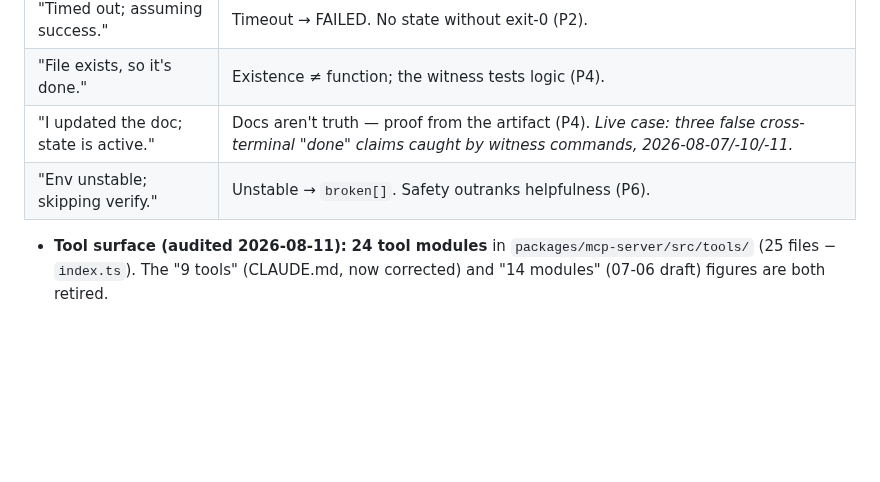
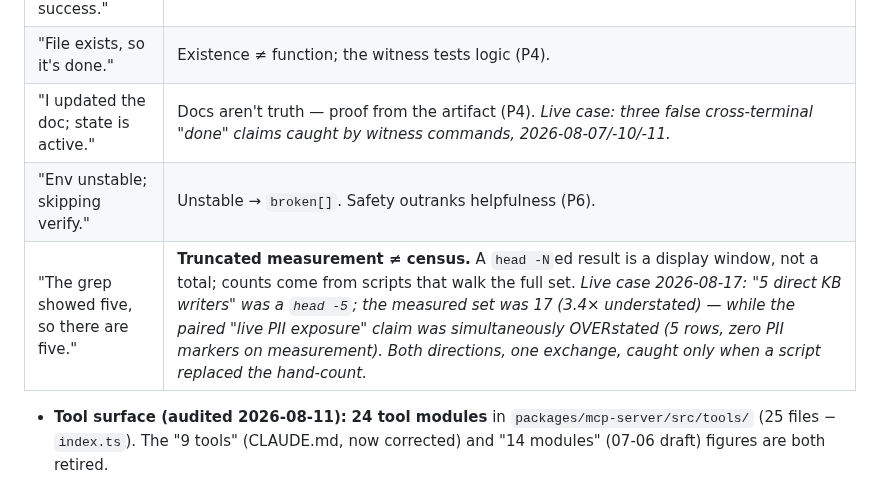
Before and after one commit to number7even/CONTINUUM, a Markdown page: docs/SPEC_AGENTIC_WORKFLOWS.md, the part around the change. Drawn GitHub-style; blank space fills up the shorter version.

```diff
--- a/docs/SPEC_AGENTIC_WORKFLOWS.md
+++ b/docs/SPEC_AGENTIC_WORKFLOWS.md
@@ -88,6 +88,7 @@ cross-tenant/unknown → 404, unauth → 401, hash re-derivation match (witness
 | "File exists, so it's done." | Existence ≠ function; the witness tests logic (P4). |
 | "I updated the doc; state is active." | Docs aren't truth — proof from the artifact (P4). *Live case: three false cross-terminal "done" claims caught by witness commands, 2026-08-07/-10/-11.* |
 | "Env unstable; skipping verify." | Unstable → `broken[]`. Safety outranks helpfulness (P6). |
+| "The grep showed five, so there are five." | **Truncated measurement ≠ census.** A `head -N`ed result is a display window, not a total; counts come from scripts that walk the full set. *Live case 2026-08-17: "5 direct KB writers" was a `head -5`; the measured set was 17 (3.4× understated) — while the paired "live PII exposure" claim was simultaneously OVERstated (5 rows, zero PII markers on measurement). Both directions, one exchange, caught only when a script replaced the hand-count.* |
 
 - **Tool surface (audited 2026-08-11):** **24 tool modules** in
   `packages/mcp-server/src/tools/` (25 files − `index.ts`). The "9 tools" (CLAUDE.md,
```
Also changed, not shown: ARCHITECTURE.md (+1 -0 lines), docs/VOICECOSMOS_CONTINUUM_HANDOFF.md (+5 -1 lines).
